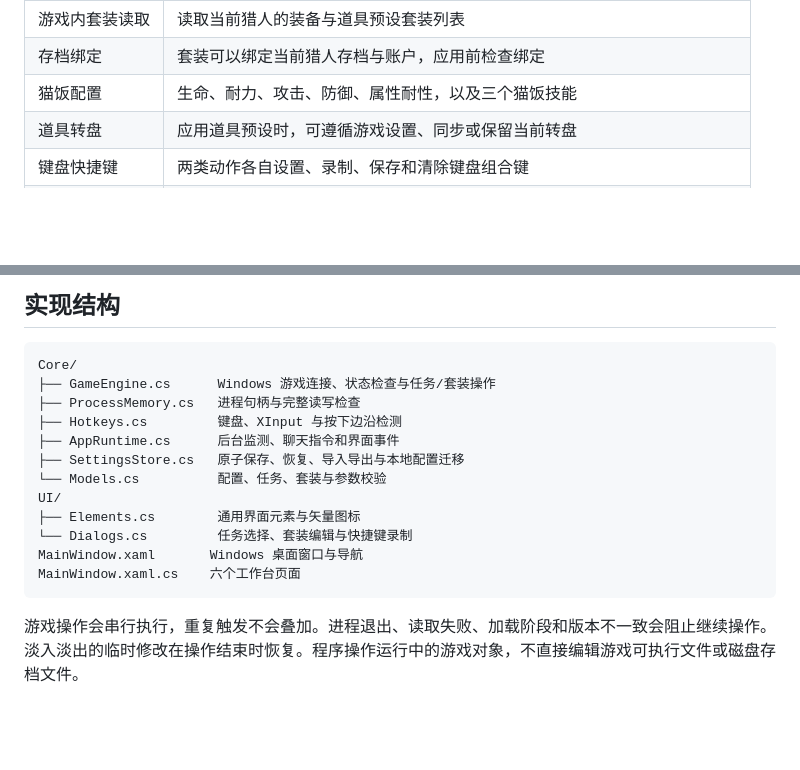
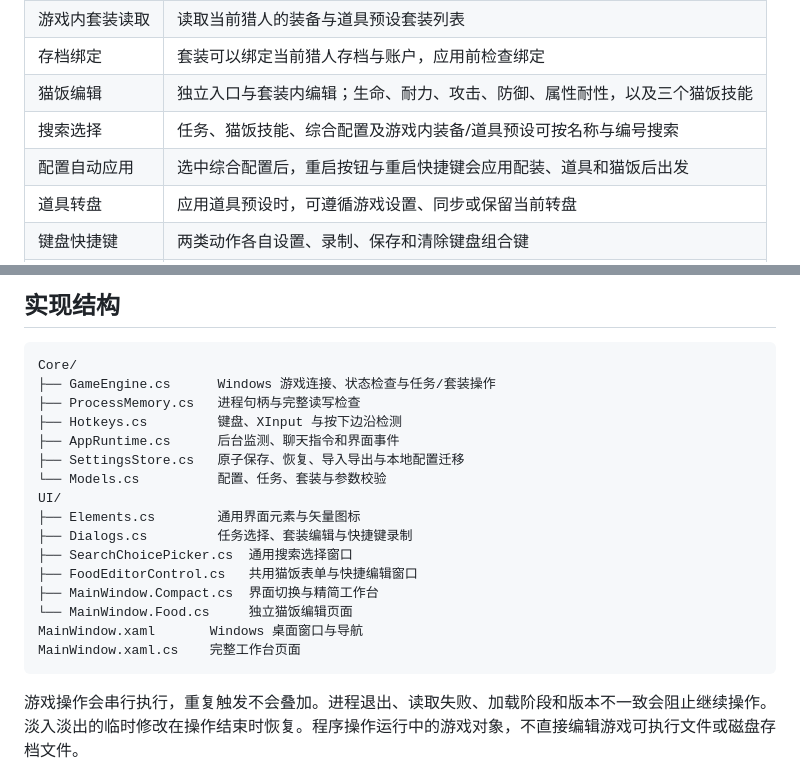
Before and after one commit to TheLostRiver/reset-tool, a Markdown page: README.md, 2 parts joined by grey strips. Rendered like a GitHub page; blank space fills up the shorter version.

````diff
--- a/README.md
+++ b/README.md
@@ -28,7 +33,9 @@
 | 综合套装 | 保存装备、道具、猫饭和任务组合，支持编辑、删除、应用与应用后出发 |
 | 游戏内套装读取 | 读取当前猎人的装备与道具预设套装列表 |
 | 存档绑定 | 套装可以绑定当前猎人存档与账户，应用前检查绑定 |
-| 猫饭配置 | 生命、耐力、攻击、防御、属性耐性，以及三个猫饭技能 |
+| 猫饭编辑 | 独立入口与套装内编辑；生命、耐力、攻击、防御、属性耐性，以及三个猫饭技能 |
+| 搜索选择 | 任务、猫饭技能、综合配置及游戏内装备/道具预设可按名称与编号搜索 |
+| 配置自动应用 | 选中综合配置后，重启按钮与重启快捷键会应用配装、道具和猫饭后出发 |
 | 道具转盘 | 应用道具预设时，可遵循游戏设置、同步或保留当前转盘 |
 | 键盘快捷键 | 两类动作各自设置、录制、保存和清除键盘组合键 |
 | 手柄快捷键 | XInput 组合键；支持四个手柄，摇杆按下、肩键与扳机 |
@@ -111,9 +147,13 @@ Core/
 └── Models.cs          配置、任务、套装与参数校验
 UI/
 ├── Elements.cs        通用界面元素与矢量图标
-└── Dialogs.cs         任务选择、套装编辑与快捷键录制
+├── Dialogs.cs         任务选择、套装编辑与快捷键录制
+├── SearchChoicePicker.cs  通用搜索选择窗口
+├── FoodEditorControl.cs   共用猫饭表单与快捷编辑窗口
+├── MainWindow.Compact.cs  界面切换与精简工作台
+└── MainWindow.Food.cs     独立猫饭编辑页面
 MainWindow.xaml       Windows 桌面窗口与导航
-MainWindow.xaml.cs    六个工作台页面
+MainWindow.xaml.cs    完整工作台页面
 ```
 
 游戏操作会串行执行，重复触发不会叠加。进程退出、读取失败、加载阶段和版本不一致会阻止继续操作。淡入淡出的临时修改在操作结束时恢复。程序操作运行中的游戏对象，不直接编辑游戏可执行文件或磁盘存档文件。
````
Also changed, not shown: other parts of README.md (+35 -1 lines), Assets/compact-preview.png (added), Assets/food-preview.png (added), Assets/preview.png, 15 other files.
